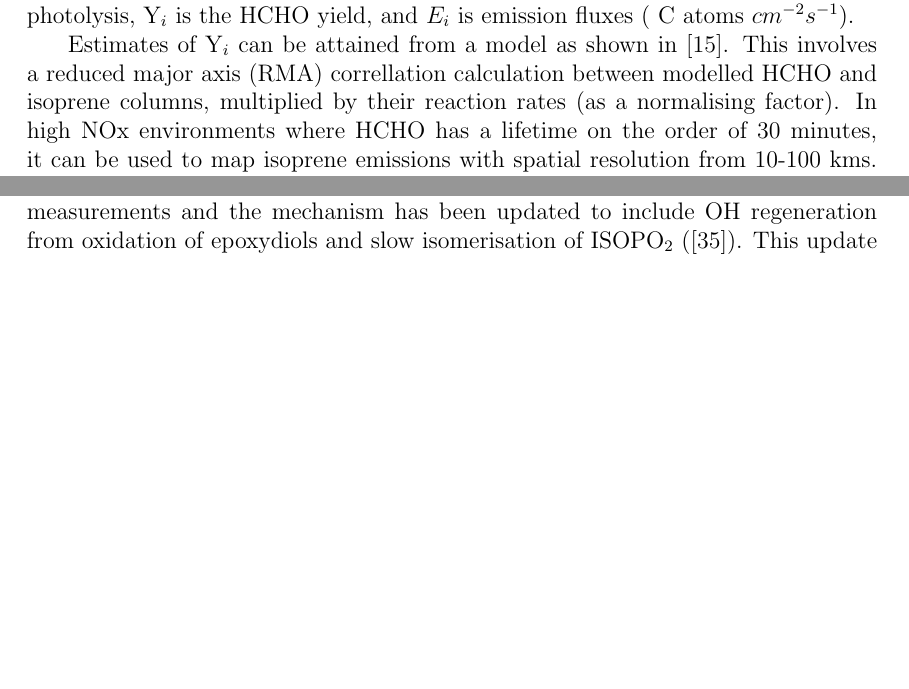
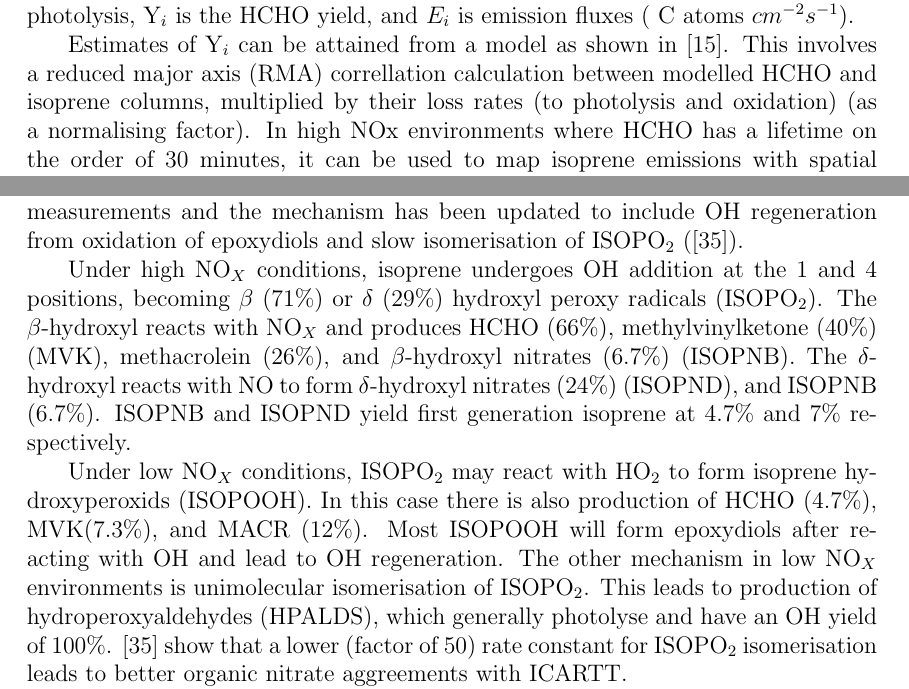
Before and after one commit to jibbals/thesis, a LaTeX thesis (thesis.tex, which reads Chapters/Isoprene.tex, Chapters/LitReview.tex): two parts of pages 20 and 22 of 97 before the commit and two parts of pages 20 and 81 of 97 after it, joined at a grey line, cut so that both start at the same text, the shorter picture padded with empty space. Compiled offline with pdfLaTeX.

Commit message:
Some MAO isoprene rates added

```diff
--- a/Chapters/Isoprene.tex
+++ b/Chapters/Isoprene.tex
@@ -10,6 +10,27 @@
     The isoprene reactions simulated by GEOS-Chem were originally based on (TODO: read+citet: Horowitz1998) (TODO: check wiki that this is true also).
     This involved blahblah(read that paper).
     The mechanism was subsequently updated by \citet{Mao2013}, who change the isoprene nitrates yields and add products based on current understanding as laid out in (TODO: read abstract of these and cite: Paulot2009a,Paulot2009b).
+
+    In older models isoprene produced hydroxyperoxides (ISOPOOH) in the absence of NO$_X$, which then titrated OH.
+    The loss of OH however has not been seen in measurements and the mechanism has been updated to include OH regeneration from oxidation of epoxydiols and slow isomerisation of ISOPO$_2$ \citep{Mao2013}.
+
+    Under high NO$_X$ conditions, isoprene undergoes OH addition at the 1 and 4 positions, becoming $\beta$ (71\%) or $\delta$ (29\%) hydroxyl peroxy radicals (ISOPO$_2$).
+    The $\beta$-hydroxyl reacts with NO$_X$ and produces HCHO (66\%), methylvinylketone (40\%) (MVK), methacrolein (26\%), and $\beta$-hydroxyl nitrates (6.7\%) (ISOPNB).
+    The $\delta$-hydroxyl reacts with NO to form $\delta$-hydroxyl nitrates (24\%) (ISOPND), and ISOPNB (6.7\%).
+    ISOPNB and ISOPND yield first generation isoprene at 4.7\% and 7\% respectively.
+
+    Under low NO$_X$ conditions, ISOPO$_2$ may react with HO$_2$ to form isoprene hydroxyperoxids (ISOPOOH).
+    In this case there is also production of HCHO (4.7\%), MVK(7.3\%), and MACR (12\%).
+    Most ISOPOOH will form epoxydiols after reacting with OH and lead to OH regeneration.
+    The other mechanism in low NO$_X$ environments is unimolecular isomerisation of ISOPO$_2$.
+    This leads to production of hydroperoxyaldehydes (HPALDS), which generally photolyse and have an OH yield of 100\%.
+    \citet{Mao2013} show that a lower (factor of 50) rate constant for ISOPO$_2$ isomerisation leads to better organic nitrate aggreements with ICARTT.
+
+
+    This update leads to more accurate modelling of OH concentrations \citep{Mao2012} (todo read abstract and cite).
+
+    The updates to isoprene chemistry by \citet{Mao2013} are the last before version 11, which was not used in this work.
+
     The full current mechanism is described online at \url{http://wiki.seas.harvard.edu/geos-chem/index.php/New_isoprene_scheme} (TODO: check this).
 
 
--- a/Chapters/LitReview.tex
+++ b/Chapters/LitReview.tex
@@ -295,7 +295,7 @@ TODO: Start this section!
 
 
     Estimates of Y$_i$ can be attained from a model as shown in \citet{Millet2006}.
-    This involves a reduced major axis (RMA) correllation calculation between modelled HCHO and isoprene columns, multiplied by their reaction rates (as a normalising factor).
+    This involves a reduced major axis (RMA) correllation calculation between modelled HCHO and isoprene columns, multiplied by their loss rates (to photolysis and oxidation) (as a normalising factor).
     In high NOx environments where HCHO has a lifetime on the order of 30 minutes, it can be used to map isoprene emissions with spatial resolution from 10-100 kms.
     Horizontal transport 'smears' the HCHO signal so that source location would need to be calculated using windspeeds and loss rates \citep{Palmer2001,Palmer2003}.
     For more details on this see section \ref{ch_LitRev:sec:smearing}.
```
Also changed, not shown: Chapters/LitReview.tex (10 more changed lines).
